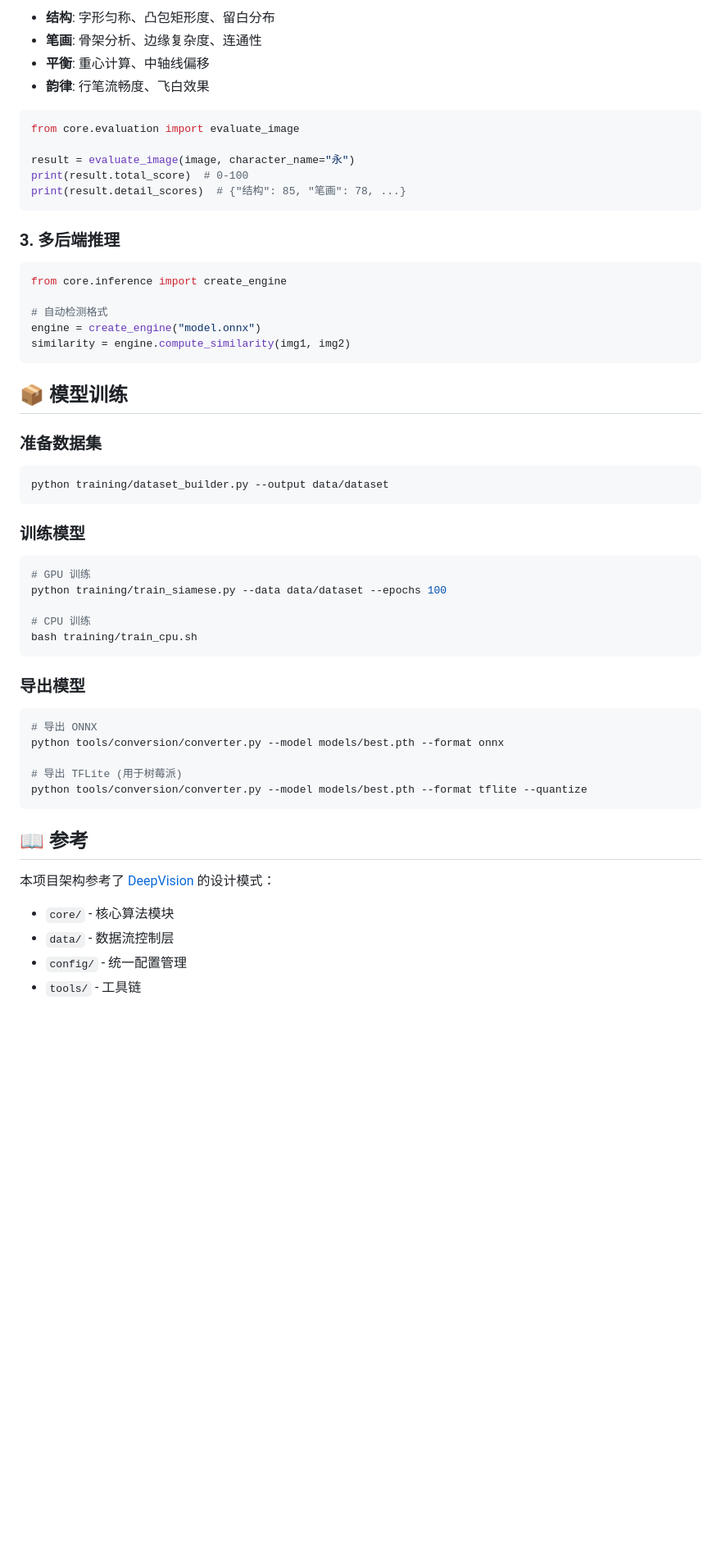
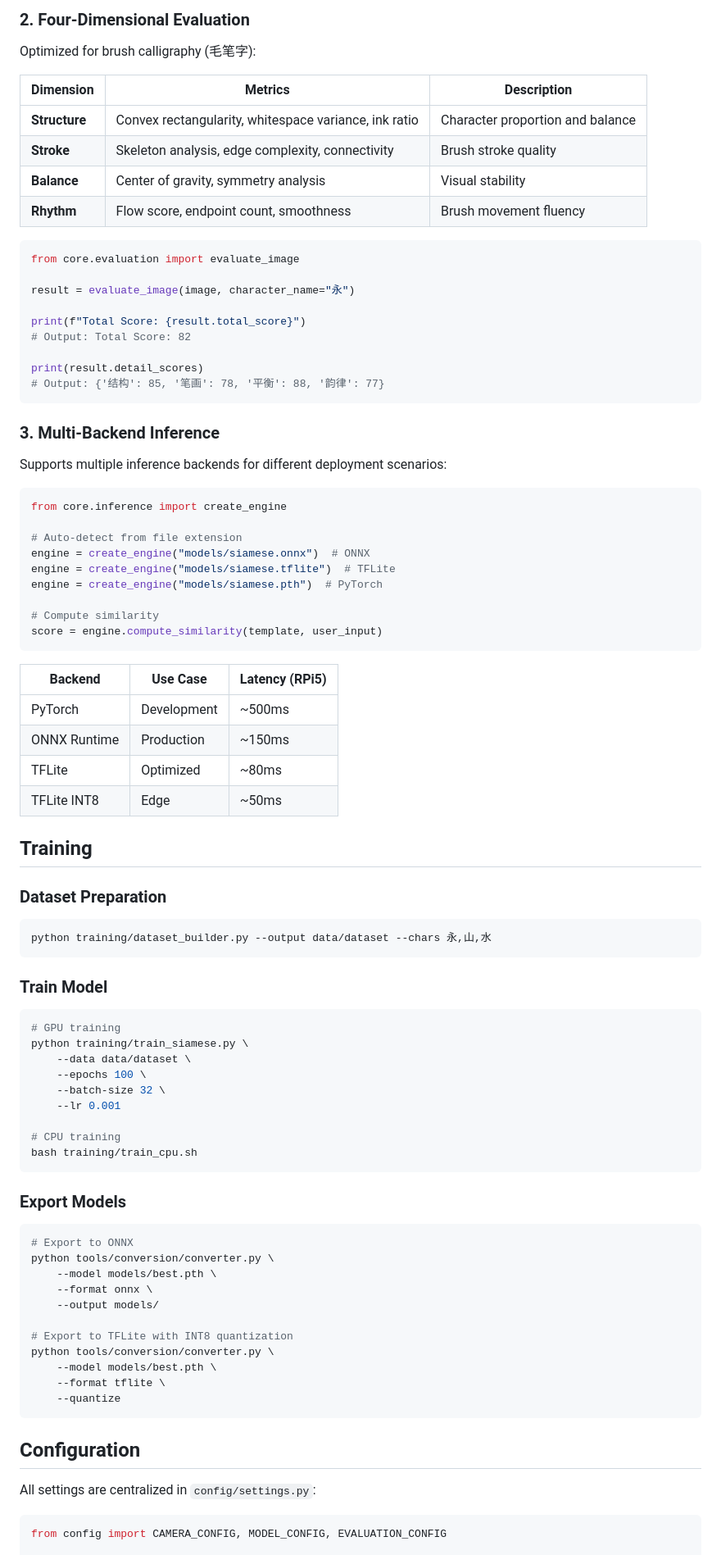
Before and after one commit to zong1024/InkPi-Raspberry-Pi, a Markdown page: docs/README.md, the part around one of its changes. Shown at 82% size. Drawn GitHub-style; blank space fills up the shorter version.

````diff
--- a/docs/README.md
+++ b/docs/README.md
@@ -88,61 +96,92 @@ similarity = (feat1 * feat2).sum(dim=1)
 
-- **结构**: 字形匀称、凸包矩形度、留白分布
-- **笔画**: 骨架分析、边缘复杂度、连通性
-- **平衡**: 重心计算、中轴线偏移
-- **韵律**: 行笔流畅度、飞白效果
+### 2. Four-Dimensional Evaluation
+
+Optimized for brush calligraphy (毛笔字):
+
+| Dimension | Metrics | Description |
+|-----------|---------|-------------|
+| **Structure** | Convex rectangularity, whitespace variance, ink ratio | Character proportion and balance |
+| **Stroke** | Skeleton analysis, edge complexity, connectivity | Brush stroke quality |
+| **Balance** | Center of gravity, symmetry analysis | Visual stability |
+| **Rhythm** | Flow score, endpoint count, smoothness | Brush movement fluency |
 
 ```python
 from core.evaluation import evaluate_image
 
 result = evaluate_image(image, character_name="永")
-print(result.total_score)  # 0-100
-print(result.detail_scores)  # {"结构": 85, "笔画": 78, ...}
+
+print(f"Total Score: {result.total_score}")
+# Output: Total Score: 82
+
+print(result.detail_scores)
+# Output: {'结构': 85, '笔画': 78, '平衡': 88, '韵律': 77}
 ```
 
-### 3. 多后端推理
+### 3. Multi-Backend Inference
+
+Supports multiple inference backends for different deployment scenarios:
 
 ```python
 from core.inference import create_engine
 
-# 自动检测格式
-engine = create_engine("model.onnx")
-similarity = engine.compute_similarity(img1, img2)
+# Auto-detect from file extension
+engine = create_engine("models/siamese.onnx")  # ONNX
+engine = create_engine("models/siamese.tflite")  # TFLite
+engine = create_engine("models/siamese.pth")  # PyTorch
+
+# Compute similarity
+score = engine.compute_similarity(template, user_input)
 ```
 
-## 📦 模型训练
+| Backend | Use Case | Latency (RPi5) |
+|---------|----------|----------------|
+| PyTorch | Development | ~500ms |
+| ONNX Runtime | Production | ~150ms |
+| TFLite | Optimized | ~80ms |
+| TFLite INT8 | Edge | ~50ms |
 
-### 准备数据集
+## Training
+
+### Dataset Preparation
 
 ```bash
-python training/dataset_builder.py --output data/dataset
+python training/dataset_builder.py --output data/dataset --chars 永,山,水
 ```
 
-### 训练模型
+### Train Model
 
 ```bash
-# GPU 训练
-python training/train_siamese.py --data data/dataset --epochs 100
+# GPU training
+python training/train_siamese.py \
+    --data data/dataset \
+    --epochs 100 \
+    --batch-size 32 \
+    --lr 0.001
 
-# CPU 训练
+# CPU training
 bash training/train_cpu.sh
 ```
 
-### 导出模型
+### Export Models
 
 ```bash
-# 导出 ONNX
-python tools/conversion/converter.py --model models/best.pth --format onnx
+# Export to ONNX
+python tools/conversion/converter.py \
+    --model models/best.pth \
+    --format onnx \
+    --output models/
 
-# 导出 TFLite (用于树莓派)
-python tools/conversion/converter.py --model models/best.pth --format tflite --quantize
+# Export to TFLite with INT8 quantization
+python tools/conversion/converter.py \
+    --model models/best.pth \
+    --format tflite \
+    --quantize
 ```
 
-## 📖 参考
+## Configuration
 
-本项目架构参考了 [DeepVision](https://github.com/zong1024/DeepVision) 的设计模式：
+All settings are centralized in `config/settings.py`:
 
-- `core/` - 核心算法模块
-- `data/` - 数据流控制层
-- `config/` - 统一配置管理
-- `tools/` - 工具链
+```python
+from config import CAMERA_CONFIG, MODEL_CONFIG, EVALUATION_CONFIG
 
````
Also changed, not shown: other parts of docs/README.md (+147 -62 lines).
